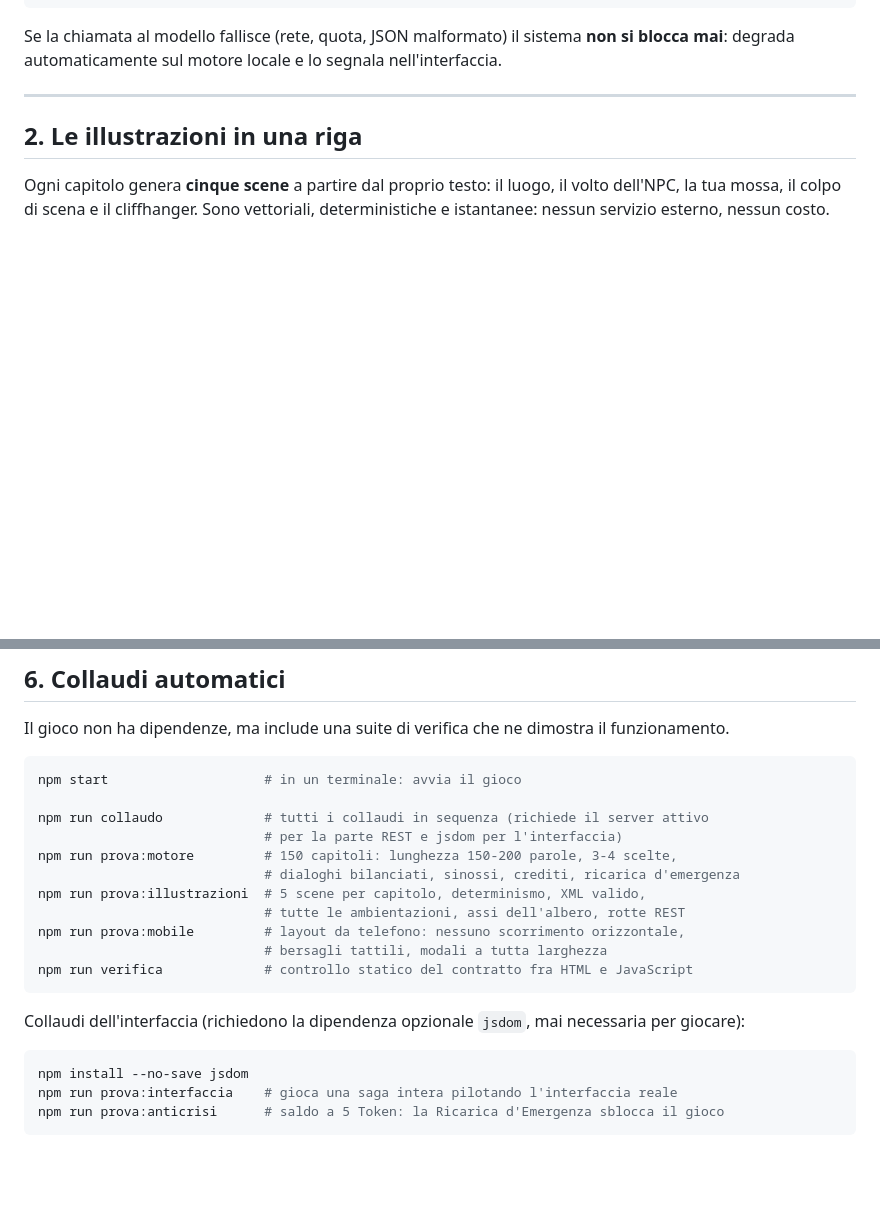
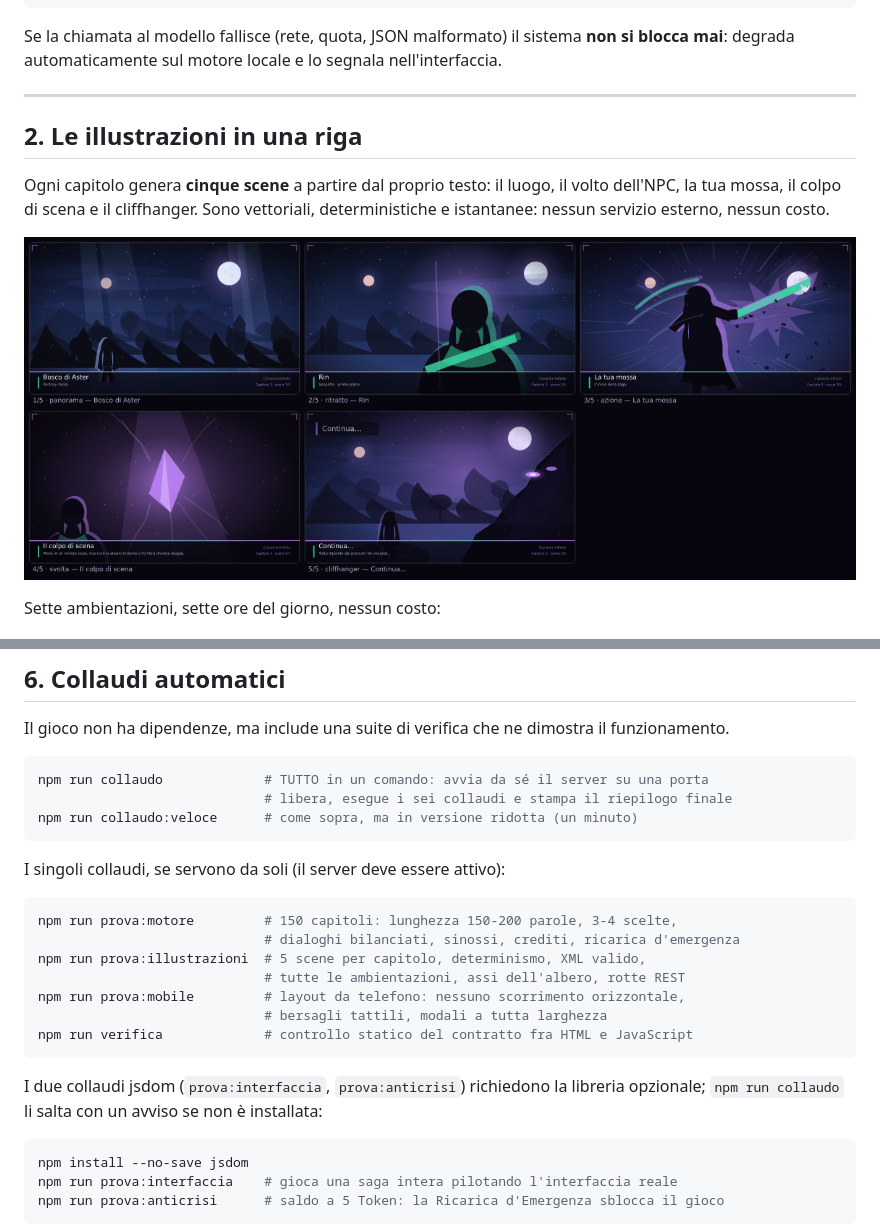
Before and after one commit to GiorgioScarpa86-dot/masterRPG, a Markdown page: README.md, 2 parts joined by grey strips. Rendered like a GitHub page; pictures changed too: docs/immagini/cinque-scene.png (added); blank space fills up the shorter version.

````diff
--- a/README.md
+++ b/README.md
@@ -59,6 +59,10 @@ degrada automaticamente sul motore locale e lo segnala nell'interfaccia.
 Ogni capitolo genera **cinque scene** a partire dal proprio testo: il luogo, il volto dell'NPC, la tua
 mossa, il colpo di scena e il cliffhanger. Sono vettoriali, deterministiche e istantanee: nessun
 servizio esterno, nessun costo.
+
+![Le cinque scene di un capitolo](docs/immagini/cinque-scene.png)
+
+Sette ambientazioni, sette ore del giorno, nessun costo:
 
 ![Sette ambientazioni illustrate](docs/immagini/ambientazioni.png)
 
@@ -180,10 +184,14 @@ Documentazione dei flussi: **[`docs/01-flussi-di-lavoro.md`](docs/01-flussi-di-l
 Il gioco non ha dipendenze, ma include una suite di verifica che ne dimostra il funzionamento.
 
 ```bash
-npm start                    # in un terminale: avvia il gioco
+npm run collaudo             # TUTTO in un comando: avvia da sé il server su una porta
+                             # libera, esegue i sei collaudi e stampa il riepilogo finale
+npm run collaudo:veloce      # come sopra, ma in versione ridotta (un minuto)
+```
 
-npm run collaudo             # tutti i collaudi in sequenza (richiede il server attivo
-                             # per la parte REST e jsdom per l'interfaccia)
+I singoli collaudi, se servono da soli (il server deve essere attivo):
+
+```bash
 npm run prova:motore         # 150 capitoli: lunghezza 150-200 parole, 3-4 scelte,
                              # dialoghi bilanciati, sinossi, crediti, ricarica d'emergenza
 npm run prova:illustrazioni  # 5 scene per capitolo, determinismo, XML valido,
@@ -193,7 +201,8 @@ npm run prova:mobile         # layout da telefono: nessuno scorrimento orizzonta
 npm run verifica             # controllo statico del contratto fra HTML e JavaScript
 ```
 
-Collaudi dell'interfaccia (richiedono la dipendenza opzionale `jsdom`, mai necessaria per giocare):
+I due collaudi jsdom (`prova:interfaccia`, `prova:anticrisi`) richiedono la libreria
+opzionale; `npm run collaudo` li salta con un avviso se non è installata:
 
 ```bash
 npm install --no-save jsdom
````
Also changed, not shown: AVVIA-PLAYTEST.md (+2 -2 lines), docs/immagini/esempio-capitolo.png (deleted), 2 other files.
